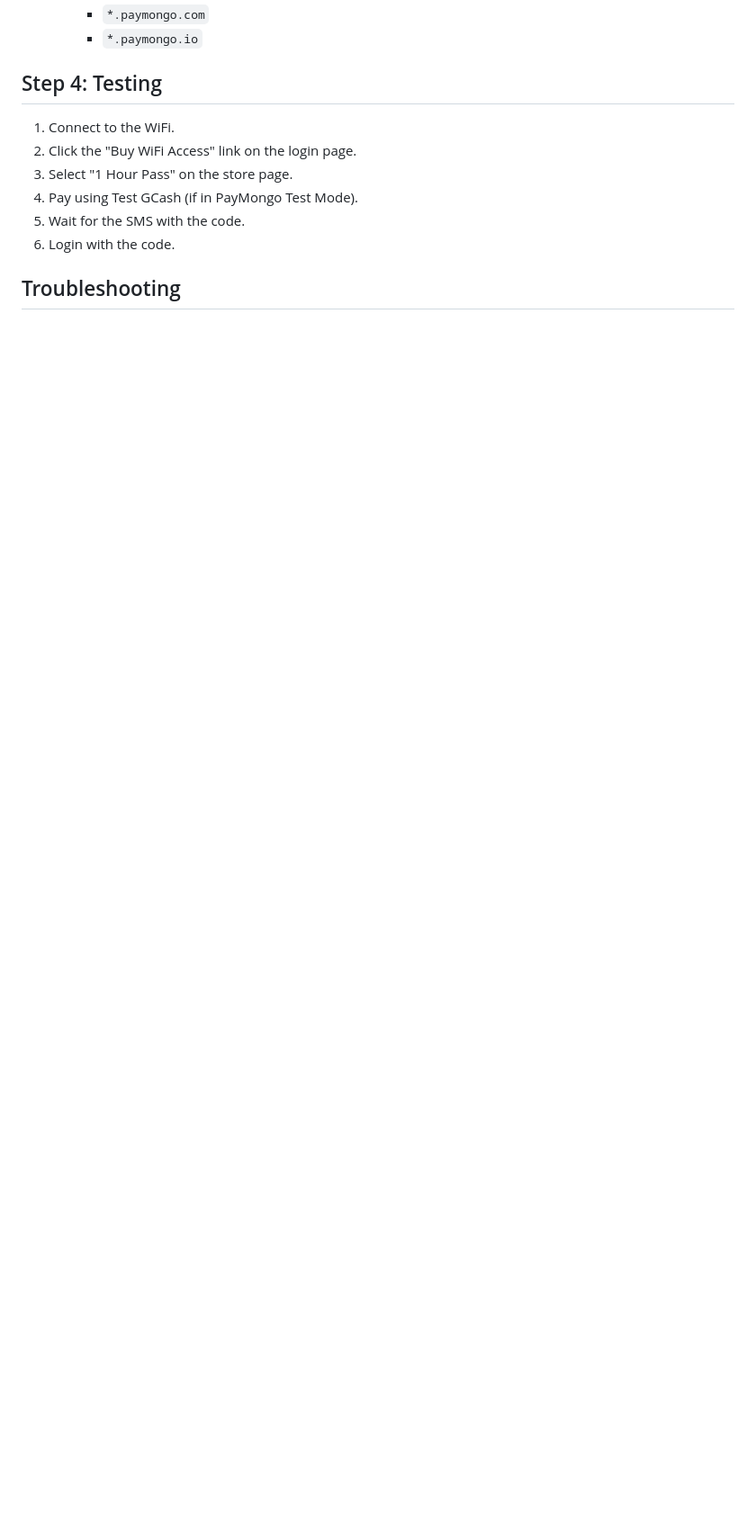
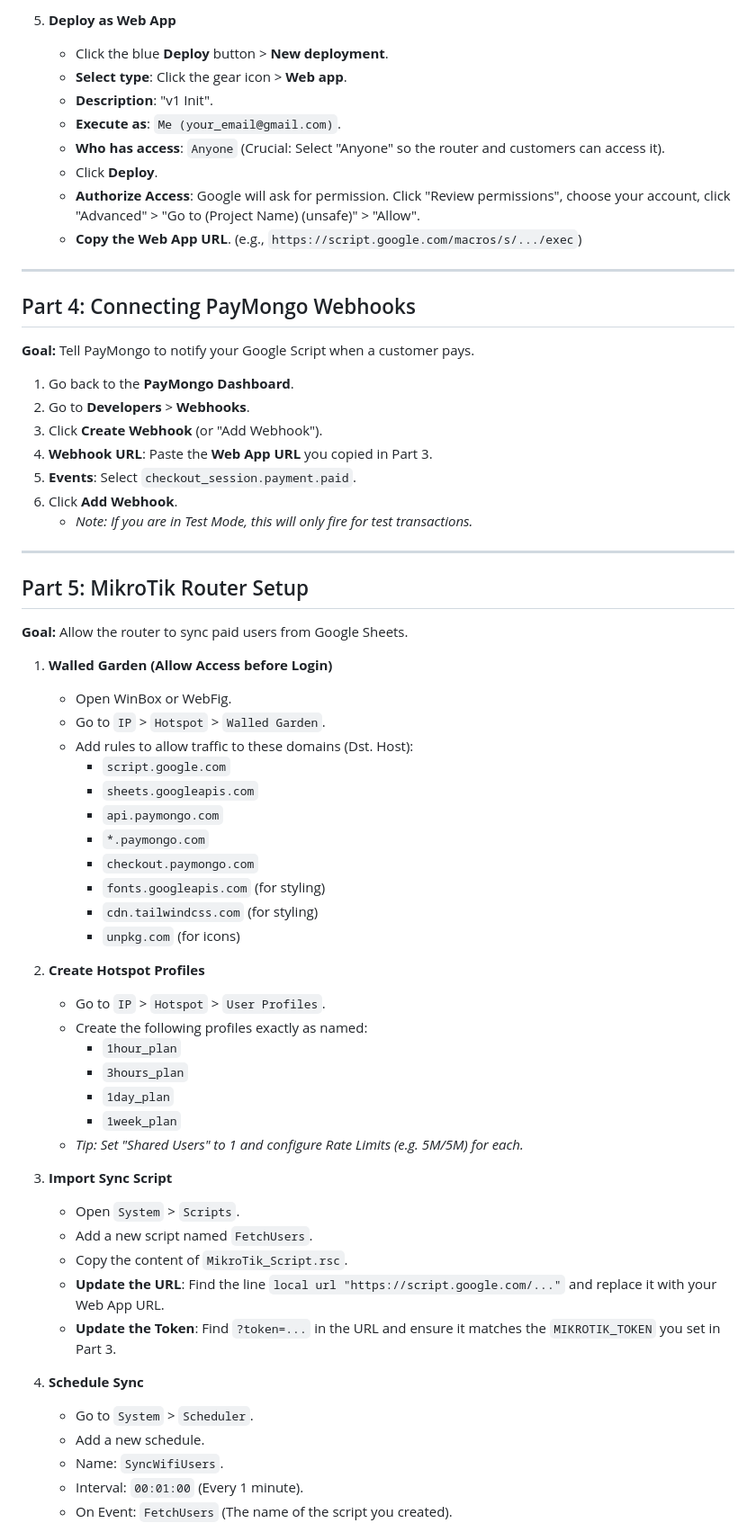
Before and after one commit to sumagpang/barako, a Markdown page: README_SETUP.md, the part around one of its changes. Shown at 90% size. Rendered like a GitHub page; blank space fills up the shorter version.

```diff
--- a/README_SETUP.md
+++ b/README_SETUP.md
@@ -69,14 +77,66 @@ This system automates the process of selling WiFi vouchers using **PayMongo** (G
+5.  **Deploy as Web App**
+    *   Click the blue **Deploy** button > **New deployment**.
+    *   **Select type**: Click the gear icon > **Web app**.
+    *   **Description**: "v1 Init".
+    *   **Execute as**: `Me (your_email@gmail.com)`.
+    *   **Who has access**: `Anyone` (Crucial: Select "Anyone" so the router and customers can access it).
+    *   Click **Deploy**.
+    *   **Authorize Access**: Google will ask for permission. Click "Review permissions", choose your account, click "Advanced" > "Go to (Project Name) (unsafe)" > "Allow".
+    *   **Copy the Web App URL**. (e.g., `https://script.google.com/macros/s/.../exec`)
+
+---
+
+## Part 4: Connecting PayMongo Webhooks
+
+**Goal:** Tell PayMongo to notify your Google Script when a customer pays.
+
+1.  Go back to the **PayMongo Dashboard**.
+2.  Go to **Developers** > **Webhooks**.
+3.  Click **Create Webhook** (or "Add Webhook").
+4.  **Webhook URL**: Paste the **Web App URL** you copied in Part 3.
+5.  **Events**: Select `checkout_session.payment.paid`.
+6.  Click **Add Webhook**.
+    *   *Note: If you are in Test Mode, this will only fire for test transactions.*
+
+---
+
+## Part 5: MikroTik Router Setup
+
+**Goal:** Allow the router to sync paid users from Google Sheets.
+
+1.  **Walled Garden (Allow Access before Login)**
+    *   Open WinBox or WebFig.
+    *   Go to `IP` > `Hotspot` > `Walled Garden`.
+    *   Add rules to allow traffic to these domains (Dst. Host):
+        *   `script.google.com`
+        *   `sheets.googleapis.com`
+        *   `api.paymongo.com`
         *   `*.paymongo.com`
-        *   `*.paymongo.io`
+        *   `checkout.paymongo.com`
+        *   `fonts.googleapis.com` (for styling)
+        *   `cdn.tailwindcss.com` (for styling)
+        *   `unpkg.com` (for icons)
 
-## Step 4: Testing
+2.  **Create Hotspot Profiles**
+    *   Go to `IP` > `Hotspot` > `User Profiles`.
+    *   Create the following profiles exactly as named:
+        *   `1hour_plan`
+        *   `3hours_plan`
+        *   `1day_plan`
+        *   `1week_plan`
+    *   *Tip: Set "Shared Users" to 1 and configure Rate Limits (e.g. 5M/5M) for each.*
 
-1.  Connect to the WiFi.
-2.  Click the "Buy WiFi Access" link on the login page.
-3.  Select "1 Hour Pass" on the store page.
-4.  Pay using Test GCash (if in PayMongo Test Mode).
-5.  Wait for the SMS with the code.
-6.  Login with the code.
+3.  **Import Sync Script**
+    *   Open `System` > `Scripts`.
+    *   Add a new script named `FetchUsers`.
+    *   Copy the content of `MikroTik_Script.rsc`.
+    *   **Update the URL**: Find the line `local url "https://script.google.com/..."` and replace it with your Web App URL.
+    *   **Update the Token**: Find `?token=...` in the URL and ensure it matches the `MIKROTIK_TOKEN` you set in Part 3.
 
-## Troubleshooting
+4.  **Schedule Sync**
+    *   Go to `System` > `Scheduler`.
+    *   Add a new schedule.
+    *   Name: `SyncWifiUsers`.
+    *   Interval: `00:01:00` (Every 1 minute).
+    *   On Event: `FetchUsers` (The name of the script you created).
 
```
Also changed, not shown: other parts of README_SETUP.md (+80 -61 lines).
